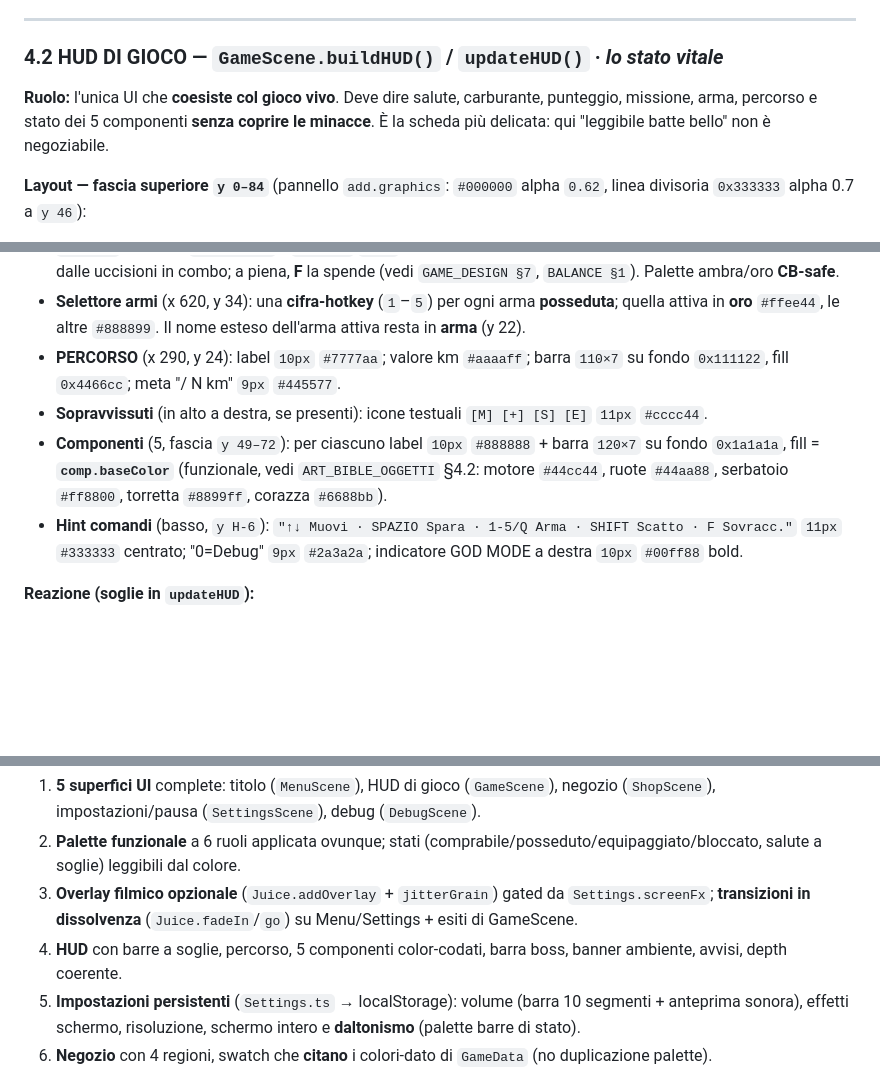
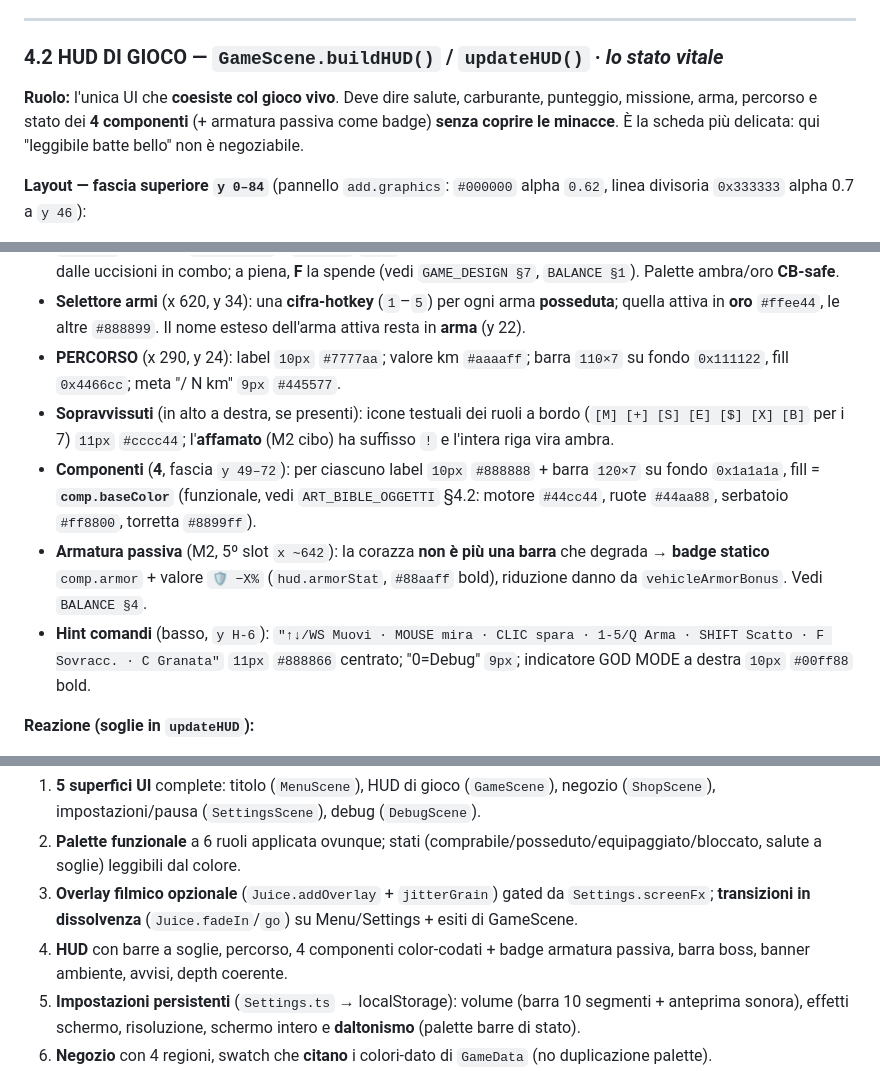
Before and after one commit to Mubius1/Zombie-Road-Last-Escape, a Markdown page: docs/ART_BIBLE_INTERFACCE.md, 3 parts joined by grey strips. Drawn GitHub-style; blank space fills up the shorter version.

```diff
--- a/docs/ART_BIBLE_INTERFACCE.md
+++ b/docs/ART_BIBLE_INTERFACCE.md
@@ -263,7 +263,7 @@ Niente icone importate: usiamo **caratteri** coerenti, sempre con lo stesso sign
 
 ### 4.2 HUD DI GIOCO — `GameScene.buildHUD()` / `updateHUD()` · *lo stato vitale*
 
-**Ruolo:** l'unica UI che **coesiste col gioco vivo**. Deve dire salute, carburante, punteggio, missione, arma, percorso e stato dei 5 componenti **senza coprire le minacce**. È la scheda più delicata: qui "leggibile batte bello" non è negoziabile.
+**Ruolo:** l'unica UI che **coesiste col gioco vivo**. Deve dire salute, carburante, punteggio, missione, arma, percorso e stato dei **4 componenti** (+ armatura passiva come badge) **senza coprire le minacce**. È la scheda più delicata: qui "leggibile batte bello" non è negoziabile.
 
 **Layout — fascia superiore `y 0–84`** (pannello `add.graphics`: `#000000` alpha `0.62`, linea divisoria `0x333333` alpha 0.7 a `y 46`):
 - **SALUTE** (x 8): label `11px` `#ff8888`; barra `110×10` su fondo `0x331111`, fill `0xff4444` (vedi soglie).
@@ -274,9 +274,10 @@ Niente icone importate: usiamo **caratteri** coerenti, sempre con lo stesso sign
 - **SOVRACCARICO** (Overdrive, A3) (x 10, y 98, sotto il pannello a sinistra): label `10px` `#ffaa66` `SOVRACCARICO`; barra `120×9` su fondo `0x1a1a1a`, fill che sale di tono col carico — carica `#cc8a2a` → **pronto** `#ffcc33` → **attivo** `#fff0a0`; a destra `PRONTO ▶F` / `ATTIVO!` `10px` bold (oro) come ridondanza non cromatica. La barra si carica dalle uccisioni in combo; a piena, **F** la spende (vedi `GAME_DESIGN §7`, `BALANCE §1`). Palette ambra/oro **CB-safe**.
 - **Selettore armi** (x 620, y 34): una **cifra-hotkey** (`1`–`5`) per ogni arma **posseduta**; quella attiva in **oro** `#ffee44`, le altre `#888899`. Il nome esteso dell'arma attiva resta in **arma** (y 22).
 - **PERCORSO** (x 290, y 24): label `10px` `#7777aa`; valore km `#aaaaff`; barra `110×7` su fondo `0x111122`, fill `0x4466cc`; meta "/ N km" `9px` `#445577`.
-- **Sopravvissuti** (in alto a destra, se presenti): icone testuali `[M] [+] [S] [E]` `11px` `#cccc44`.
-- **Componenti** (5, fascia `y 49–72`): per ciascuno label `10px` `#888888` + barra `120×7` su fondo `0x1a1a1a`, fill = **`comp.baseColor`** (funzionale, vedi `ART_BIBLE_OGGETTI` §4.2: motore `#44cc44`, ruote `#44aa88`, serbatoio `#ff8800`, torretta `#8899ff`, corazza `#6688bb`).
-- **Hint comandi** (basso, `y H-6`): `"↑↓ Muovi · SPAZIO Spara · 1-5/Q Arma · SHIFT Scatto · F Sovracc."` `11px` `#333333` centrato; "0=Debug" `9px` `#2a3a2a`; indicatore GOD MODE a destra `10px` `#00ff88` bold.
+- **Sopravvissuti** (in alto a destra, se presenti): icone testuali dei ruoli a bordo (`[M] [+] [S] [E] [$] [X] [B]` per i 7) `11px` `#cccc44`; l'**affamato** (M2 cibo) ha suffisso `!` e l'intera riga vira ambra.
+- **Componenti** (**4**, fascia `y 49–72`): per ciascuno label `10px` `#888888` + barra `120×7` su fondo `0x1a1a1a`, fill = **`comp.baseColor`** (funzionale, vedi `ART_BIBLE_OGGETTI` §4.2: motore `#44cc44`, ruote `#44aa88`, serbatoio `#ff8800`, torretta `#8899ff`).
+- **Armatura passiva** (M2, 5º slot `x ~642`): la corazza **non è più una barra** che degrada → **badge statico** `comp.armor` + valore `🛡 −X%` (`hud.armorStat`, `#88aaff` bold), riduzione danno da `vehicleArmorBonus`. Vedi `BALANCE §4`.
+- **Hint comandi** (basso, `y H-6`): `"↑↓/WS Muovi · MOUSE mira · CLIC spara · 1-5/Q Arma · SHIFT Scatto · F Sovracc. · C Granata"` `11px` `#888866` centrato; "0=Debug" `9px`; indicatore GOD MODE a destra `10px` `#00ff88` bold.
 
 **Reazione (soglie in `updateHUD`):**
 - **Salute** cambia colore alla soglia: `#44cc44` (≥60%) → `#ffaa00` (30–60%) → `#ff2222` (<30%). La barra è uno **strumento di lettura del rischio**, non solo un numero.
@@ -428,7 +429,7 @@ Niente icone importate: usiamo **caratteri** coerenti, sempre con lo stesso sign
 1. **5 superfici UI** complete: titolo (`MenuScene`), HUD di gioco (`GameScene`), negozio (`ShopScene`), impostazioni/pausa (`SettingsScene`), debug (`DebugScene`).
 2. **Palette funzionale** a 6 ruoli applicata ovunque; stati (comprabile/posseduto/equipaggiato/bloccato, salute a soglie) leggibili dal colore.
 3. **Overlay filmico opzionale** (`Juice.addOverlay` + `jitterGrain`) gated da `Settings.screenFx`; **transizioni in dissolvenza** (`Juice.fadeIn`/`go`) su Menu/Settings + esiti di GameScene.
-4. **HUD** con barre a soglie, percorso, 5 componenti color-codati, barra boss, banner ambiente, avvisi, depth coerente.
+4. **HUD** con barre a soglie, percorso, 4 componenti color-codati + badge armatura passiva, barra boss, banner ambiente, avvisi, depth coerente.
 5. **Impostazioni persistenti** (`Settings.ts` → localStorage): volume (barra 10 segmenti + anteprima sonora), effetti schermo, risoluzione, schermo intero e **daltonismo** (palette barre di stato).
 6. **Negozio** con 4 regioni, swatch che **citano** i colori-dato di `GameData` (no duplicazione palette).
 7. **Modulo chrome condiviso** [`src/Ui.ts`](../src/Ui.ts) — `FONT` esplicito, palette canonica `UI.*`, helper `Ui.text`/`panel`/`button`/`enter`. Tutte e 5 le scene vi sono migrate (`npx tsc --noEmit` pulito · `npm run build` verde).
```
Also changed, not shown: docs/ART_BIBLE_AMBIENTE.md (+11 -2 lines).
